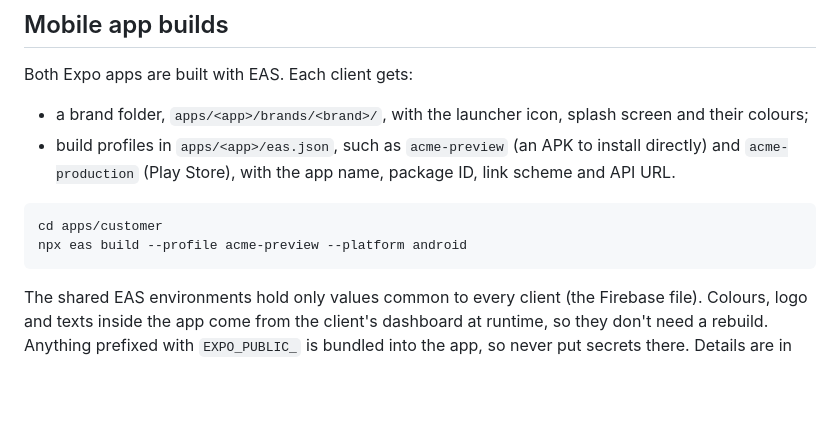
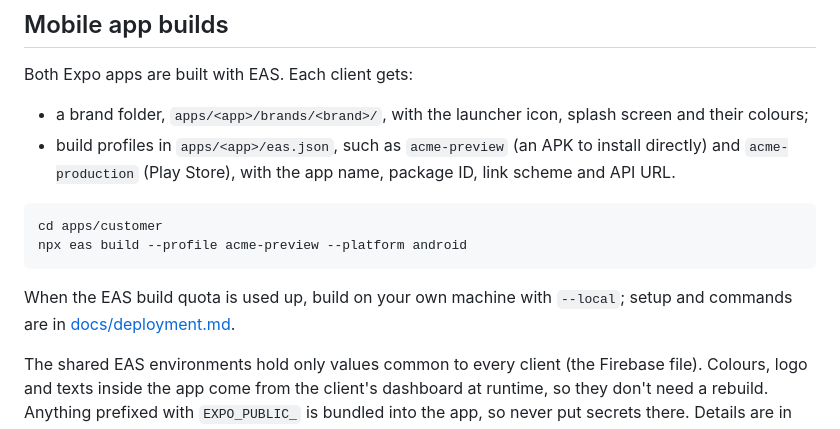
Before and after one commit to digitalthrivdev/ecommerce-monorepo, a Markdown page: README.md, the part around the change. GitHub-like rendering; blank space fills up the shorter version.

Commit message:
docs(apps): building the mobile apps locally

````diff
--- a/README.md
+++ b/README.md
@@ -199,6 +199,8 @@ cd apps/customer
 npx eas build --profile acme-preview --platform android
 ```
 
+When the EAS build quota is used up, build on your own machine with `--local`; setup and commands are in [docs/deployment.md](docs/deployment.md#5-building-locally-when-eas-cloud-builds-run-out).
+
 The shared EAS environments hold only values common to every client (the Firebase file). Colours, logo and texts inside the app come from the client's dashboard at runtime, so they don't need a rebuild. Anything prefixed with `EXPO_PUBLIC_` is bundled into the app, so never put secrets there. Details are in [docs/deployment.md](docs/deployment.md#mobile-apps-per-client).
 
 ## Security notes
````
Also changed, not shown: docs/deployment.md (+79 -0 lines).
